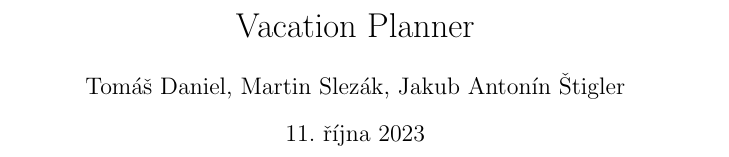
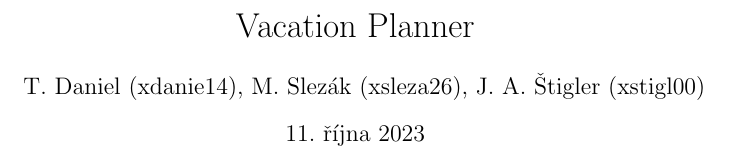
Before and after one commit to Martan03/itu-project, a LaTeX document (documentation/zn.tex): part of page 1 of 3, cut so that both start at the same text. Compiled offline with pdfLaTeX.

Commit message:
Address requests

```diff
--- a/documentation/zn.tex
+++ b/documentation/zn.tex
@@ -3,7 +3,11 @@
 \usepackage[czech]{babel}
 
 \title{Vacation Planner}
-\author{Tomáš Daniel, Martin Slezák, Jakub Antonín Štigler}
+\author{
+    T. Daniel (xdanie14),
+    M. Slezák (xsleza26),
+    J. A. Štigler (xstigl00)
+}
 % \date{Date}
 
 \begin{document}
```
Also changed, not shown: 1 other file.
